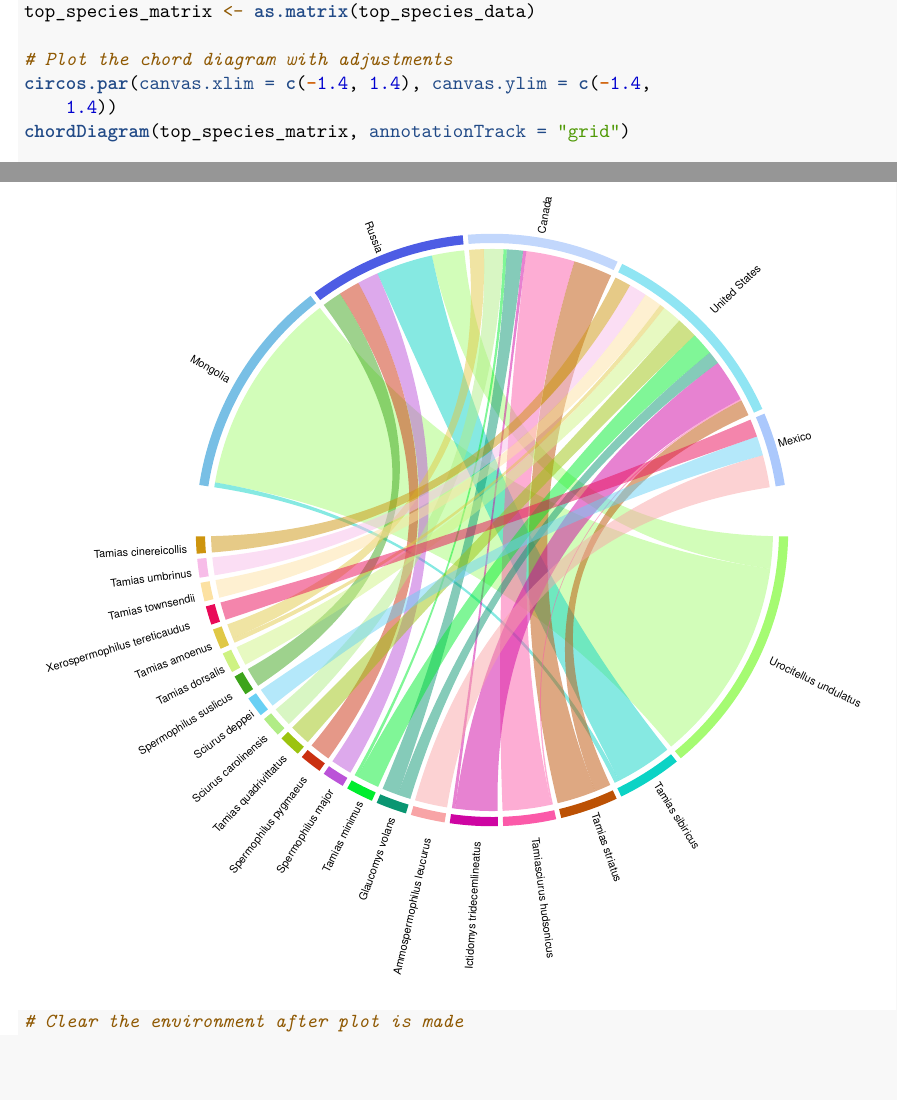
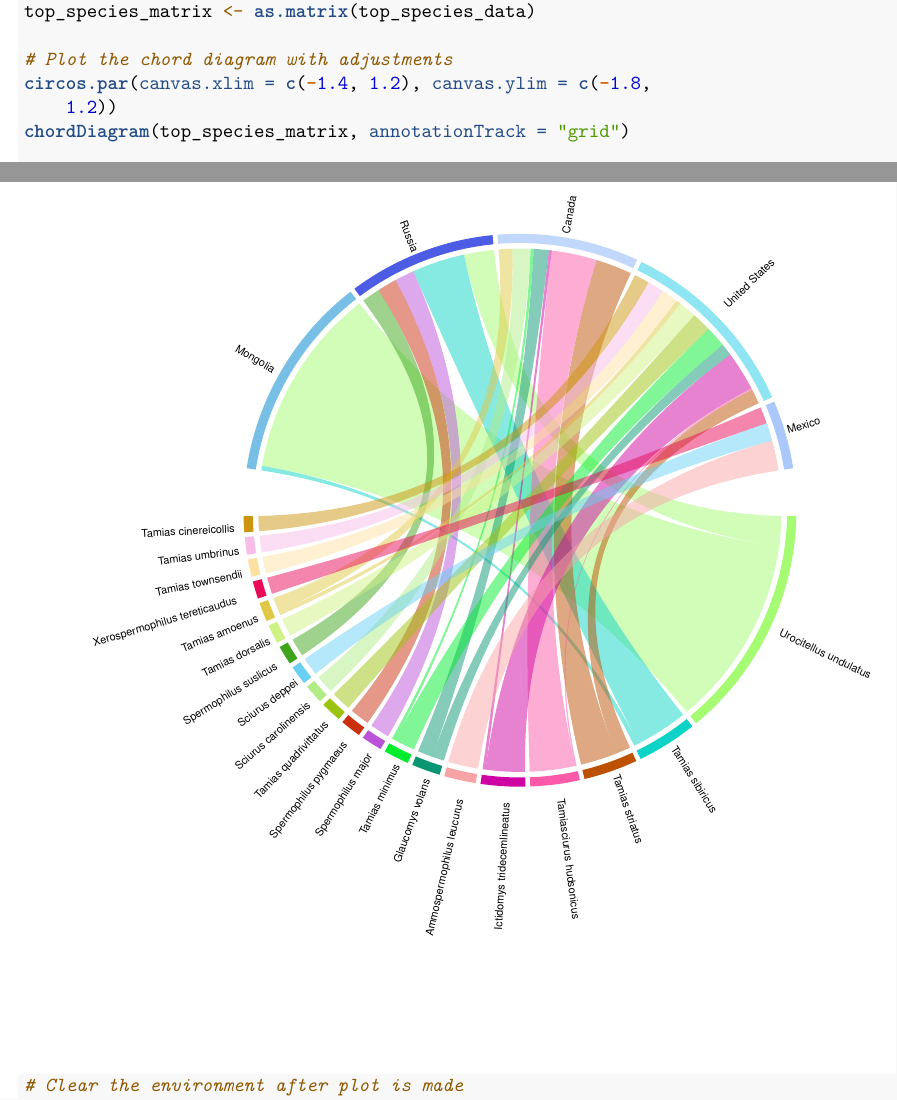
Before and after one commit to fbonafe24/BINF_6210-Assignment_3, an R Markdown document (R/Assignment1.Rmd): two parts of pages 4 and 5 of 7, joined at a grey line, cut so that both start at the same text, the shorter picture padded with empty space. Rendered offline with R 4.5, knitr and Pandoc, then LaTeX, with nearby package versions; code that draws random numbers runs with fixed seeds of ours.

Commit message:
Minor edits to dimensions of Chord Diagram

```diff
--- a/R/Assignment1.Rmd
+++ b/R/Assignment1.Rmd
@@ -124,7 +124,7 @@ top_species_data <- species_country[top_species, ]
 top_species_matrix <- as.matrix(top_species_data)
 
 # Plot the chord diagram with adjustments
-circos.par(canvas.xlim = c(-1.4, 1.4), canvas.ylim = c(-1.4, 1.4))
+circos.par(canvas.xlim = c(-1.4, 1.2), canvas.ylim = c(-1.8, 1.2))
 chordDiagram(top_species_matrix, annotationTrack = "grid")
 
 # Add labels with different positioning for species and countries
```
Also changed, not shown: R/Assignment1.Rmd (2 more changed lines).
